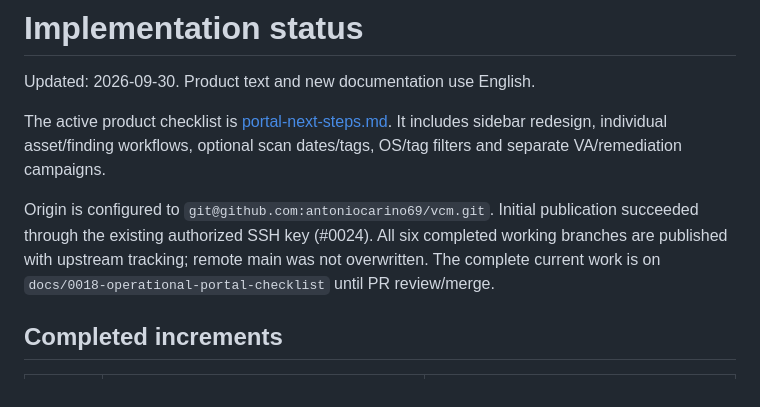
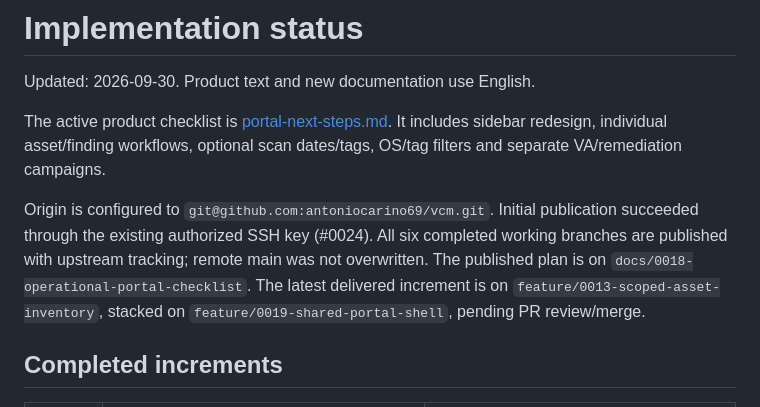
Before and after one commit to antoniocarino69/vcm, a Markdown page: docs/implementation-status.md, the part around the change. GitHub-like rendering.

Commit message:
docs(repo): point status to the current inventory branch
Aggiorna il riferimento iniziale al lavoro pubblicato per includere gli incrementi shell e inventario in attesa di revisione.

```diff
--- a/docs/implementation-status.md
+++ b/docs/implementation-status.md
@@ -9,8 +9,9 @@ scan dates/tags, OS/tag filters and separate VA/remediation campaigns.
 Origin is configured to `git@github.com:antoniocarino69/vcm.git`. Initial
 publication succeeded through the existing authorized SSH key (#0024).
 All six completed working branches are published with upstream tracking;
-remote main was not overwritten. The complete current work is on
-`docs/0018-operational-portal-checklist` until PR review/merge.
+remote main was not overwritten. The published plan is on `docs/0018-operational-portal-checklist`.
+The latest delivered increment is on `feature/0013-scoped-asset-inventory`,
+stacked on `feature/0019-shared-portal-shell`, pending PR review/merge.
 
 ## Completed increments
 
```
